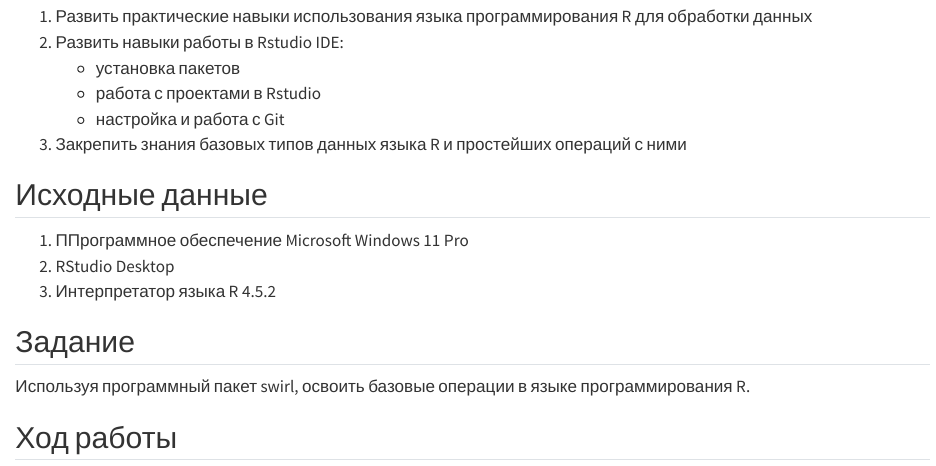
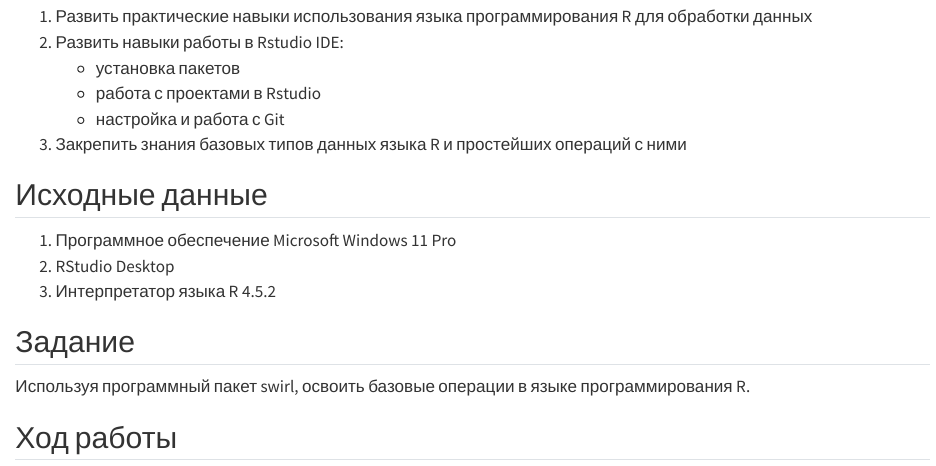
Before and after one commit to koltsivers/threat_hunting_2025-2026, a Quarto document (PR1/practice1.qmd): the page in a window 1100 px wide, from 160 px down. Rendered offline with R 4.5, knitr and Pandoc in place of Quarto, with nearby package versions; drawn as R Markdown's standard HTML page in place of the format the file asks for.

Commit message:
Update practice1.qmd

```diff
--- a/PR1/practice1.qmd
+++ b/PR1/practice1.qmd
@@ -17,7 +17,7 @@ format:
 
 ## Исходные данные
 
-1. ППрограммное обеспечение Microsoft Windows 11 Pro
+1. Программное обеспечение Microsoft Windows 11 Pro
 2. RStudio Desktop
 3. Интерпретатор языка R 4.5.2
 
```
